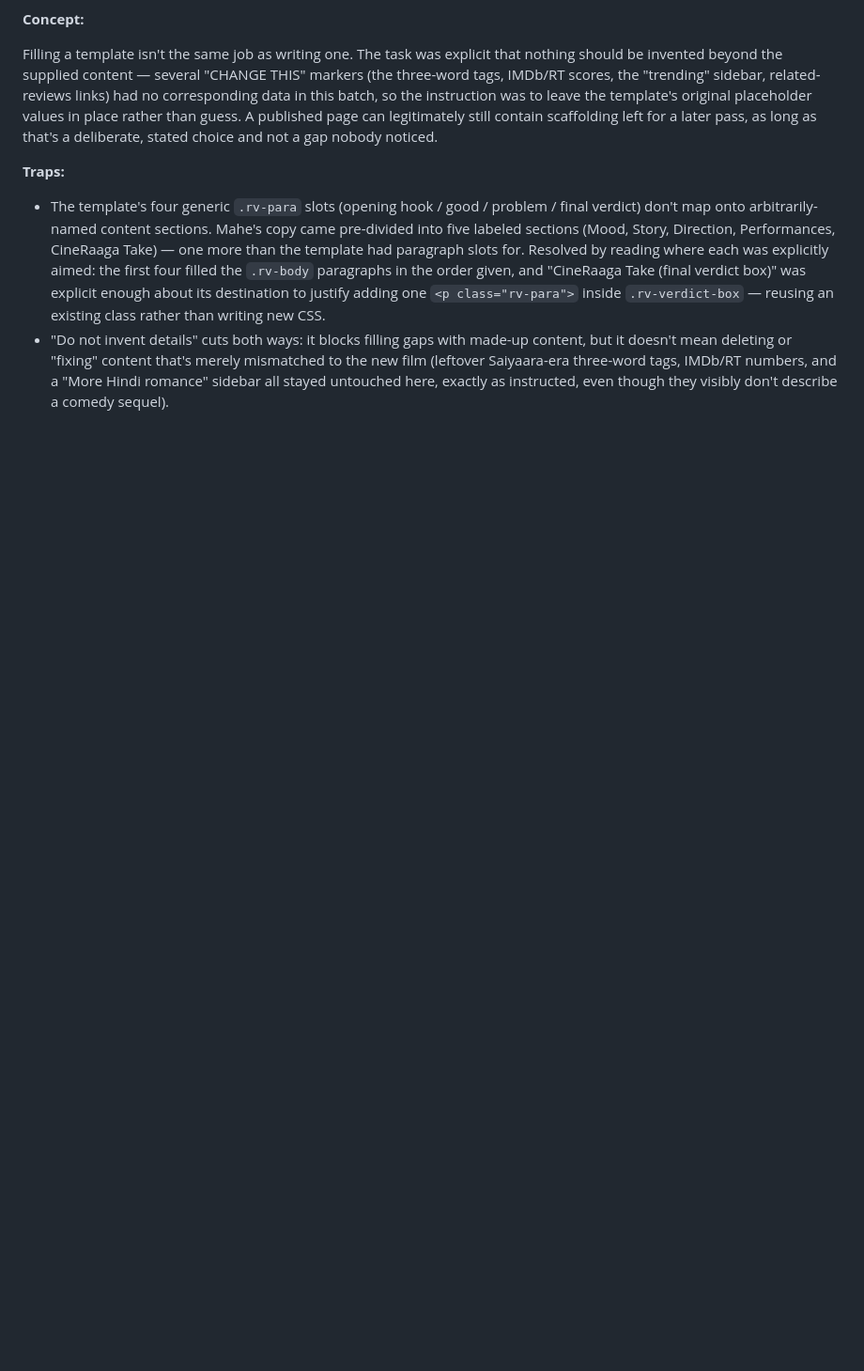
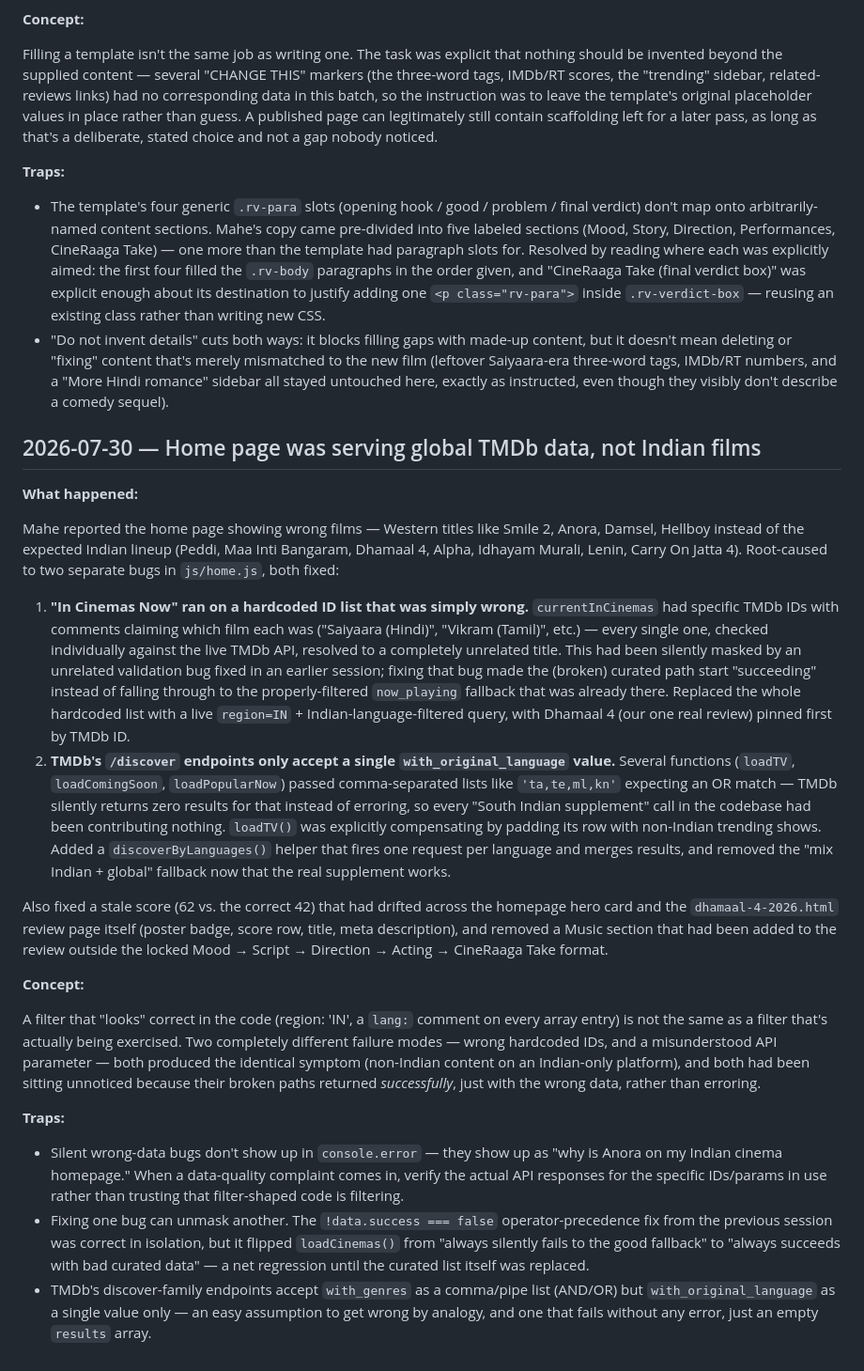
Before and after one commit to maheshsmc2/cineraaga, a Markdown page: docs/LEARNING_LOG.md, the part around the change. Shown at 94% size. Drawn GitHub-style; blank space fills up the shorter version.

Commit message:
docs: log the Indian-content filtering fixes in LEARNING_LOG.md
Co-Authored-By: Claude Sonnet 5 <noreply@anthropic.com>

```diff
--- a/docs/LEARNING_LOG.md
+++ b/docs/LEARNING_LOG.md
@@ -68,3 +68,24 @@ Filling a template isn't the same job as writing one. The task was explicit that
 
 - The template's four generic `.rv-para` slots (opening hook / good / problem / final verdict) don't map onto arbitrarily-named content sections. Mahe's copy came pre-divided into five labeled sections (Mood, Story, Direction, Performances, CineRaaga Take) — one more than the template had paragraph slots for. Resolved by reading where each was explicitly aimed: the first four filled the `.rv-body` paragraphs in the order given, and "CineRaaga Take (final verdict box)" was explicit enough about its destination to justify adding one `<p class="rv-para">` inside `.rv-verdict-box` — reusing an existing class rather than writing new CSS.
 - "Do not invent details" cuts both ways: it blocks filling gaps with made-up content, but it doesn't mean deleting or "fixing" content that's merely mismatched to the new film (leftover Saiyaara-era three-word tags, IMDb/RT numbers, and a "More Hindi romance" sidebar all stayed untouched here, exactly as instructed, even though they visibly don't describe a comedy sequel).
+
+## 2026-07-30 — Home page was serving global TMDb data, not Indian films
+
+**What happened:**
+
+Mahe reported the home page showing wrong films — Western titles like Smile 2, Anora, Damsel, Hellboy instead of the expected Indian lineup (Peddi, Maa Inti Bangaram, Dhamaal 4, Alpha, Idhayam Murali, Lenin, Carry On Jatta 4). Root-caused to two separate bugs in `js/home.js`, both fixed:
+
+1. **"In Cinemas Now" ran on a hardcoded ID list that was simply wrong.** `currentInCinemas` had specific TMDb IDs with comments claiming which film each was ("Saiyaara (Hindi)", "Vikram (Tamil)", etc.) — every single one, checked individually against the live TMDb API, resolved to a completely unrelated title. This had been silently masked by an unrelated validation bug fixed in an earlier session; fixing that bug made the (broken) curated path start "succeeding" instead of falling through to the properly-filtered `now_playing` fallback that was already there. Replaced the whole hardcoded list with a live `region=IN` + Indian-language-filtered query, with Dhamaal 4 (our one real review) pinned first by TMDb ID.
+2. **TMDb's `/discover` endpoints only accept a single `with_original_language` value.** Several functions (`loadTV`, `loadComingSoon`, `loadPopularNow`) passed comma-separated lists like `'ta,te,ml,kn'` expecting an OR match — TMDb silently returns zero results for that instead of erroring, so every "South Indian supplement" call in the codebase had been contributing nothing. `loadTV()` was explicitly compensating by padding its row with non-Indian trending shows. Added a `discoverByLanguages()` helper that fires one request per language and merges results, and removed the "mix Indian + global" fallback now that the real supplement works.
+
+Also fixed a stale score (62 vs. the correct 42) that had drifted across the homepage hero card and the `dhamaal-4-2026.html` review page itself (poster badge, score row, title, meta description), and removed a Music section that had been added to the review outside the locked Mood → Script → Direction → Acting → CineRaaga Take format.
+
+**Concept:**
+
+A filter that "looks" correct in the code (region: 'IN', a `lang:` comment on every array entry) is not the same as a filter that's actually being exercised. Two completely different failure modes — wrong hardcoded IDs, and a misunderstood API parameter — both produced the identical symptom (non-Indian content on an Indian-only platform), and both had been sitting unnoticed because their broken paths returned *successfully*, just with the wrong data, rather than erroring.
+
+**Traps:**
+
+- Silent wrong-data bugs don't show up in `console.error` — they show up as "why is Anora on my Indian cinema homepage." When a data-quality complaint comes in, verify the actual API responses for the specific IDs/params in use rather than trusting that filter-shaped code is filtering.
+- Fixing one bug can unmask another. The `!data.success === false` operator-precedence fix from the previous session was correct in isolation, but it flipped `loadCinemas()` from "always silently fails to the good fallback" to "always succeeds with bad curated data" — a net regression until the curated list itself was replaced.
+- TMDb's discover-family endpoints accept `with_genres` as a comma/pipe list (AND/OR) but `with_original_language` as a single value only — an easy assumption to get wrong by analogy, and one that fails without any error, just an empty `results` array.
```
